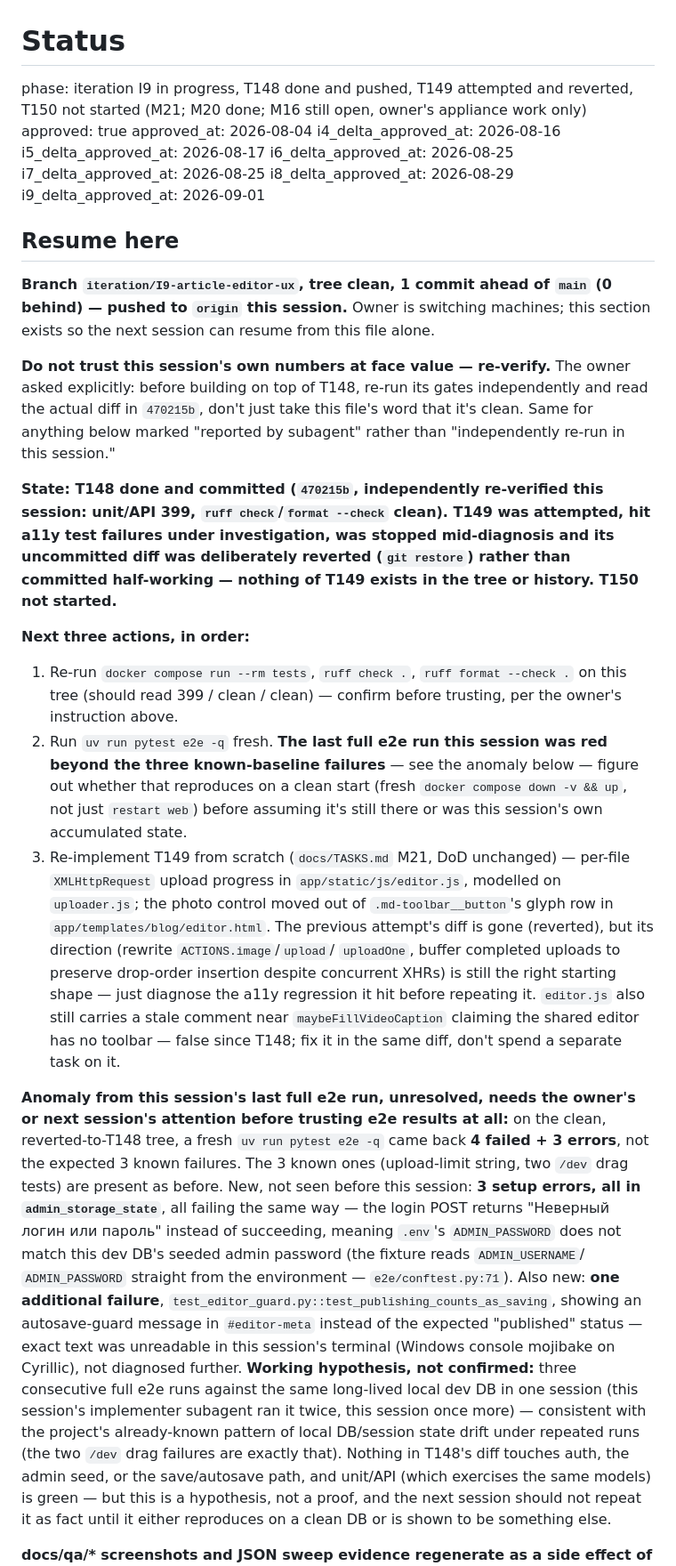
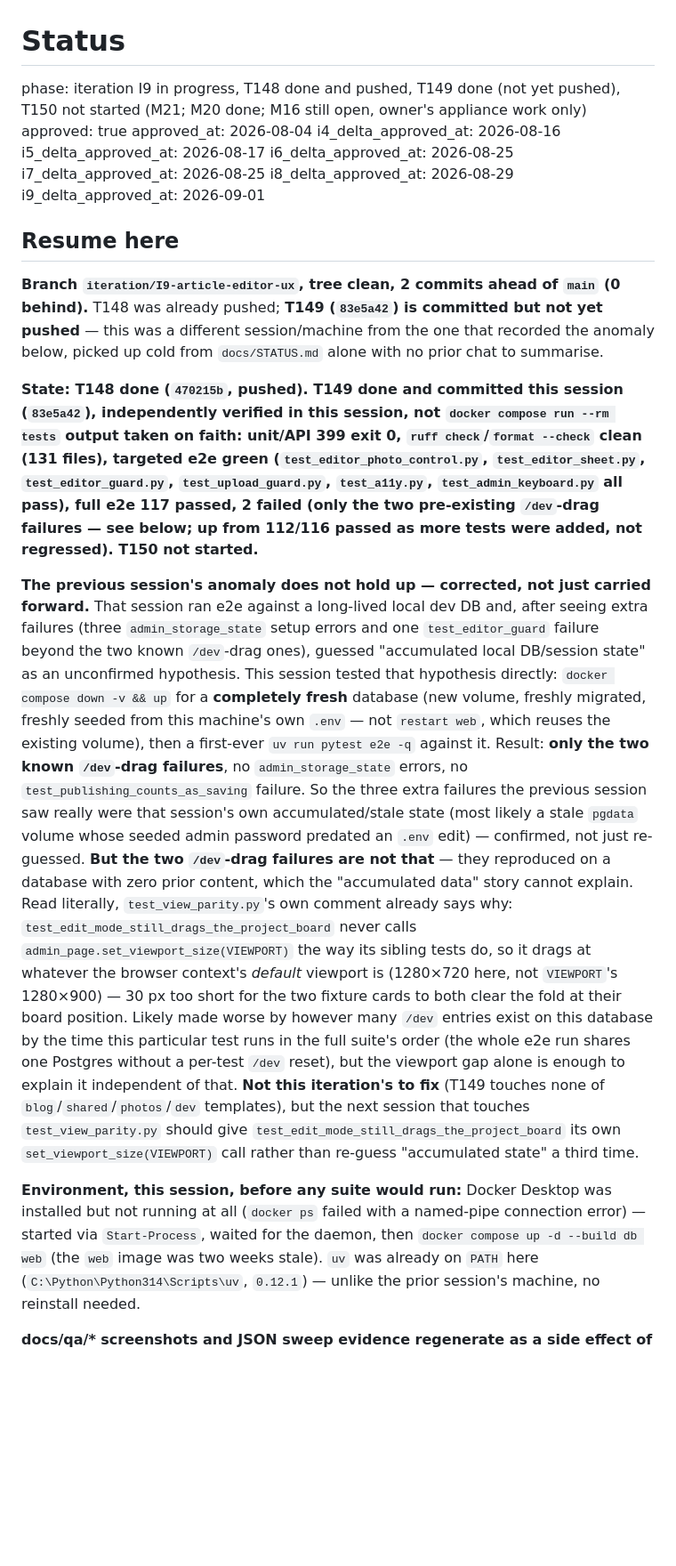
Before and after one commit to Dmkdok/personal-site, a Markdown page: docs/STATUS.md, the part around one of its changes. Shown at 89% size. Drawn GitHub-style; blank space fills up the shorter version.

```diff
--- a/docs/STATUS.md
+++ b/docs/STATUS.md
@@ -1,6 +1,6 @@
 # Status
 
-phase: iteration I9 in progress, T148 done and pushed, T149 attempted and reverted, T150 not started (M21; M20 done; M16 still open, owner's appliance work only)
+phase: iteration I9 in progress, T148 done and pushed, T149 done (not yet pushed), T150 not started (M21; M20 done; M16 still open, owner's appliance work only)
 approved: true
 approved_at: 2026-08-04
 i4_delta_approved_at: 2026-08-16
@@ -12,54 +12,47 @@ i9_delta_approved_at: 2026-09-01
 
 ## Resume here
 
-**Branch `iteration/I9-article-editor-ux`, tree clean, 1 commit ahead of `main` (0 behind) — pushed
-to `origin` this session.** Owner is switching machines; this section exists so the next session
-can resume from this file alone.
+**Branch `iteration/I9-article-editor-ux`, tree clean, 2 commits ahead of `main` (0 behind).** T148
+was already pushed; **T149 (`83e5a42`) is committed but not yet pushed** — this was a different
+session/machine from the one that recorded the anomaly below, picked up cold from `docs/STATUS.md`
+alone with no prior chat to summarise.
 
-**Do not trust this session's own numbers at face value — re-verify.** The owner asked explicitly:
-before building on top of T148, re-run its gates independently and read the actual diff in
-`470215b`, don't just take this file's word that it's clean. Same for anything below marked
-"reported by subagent" rather than "independently re-run in this session."
+**State: T148 done (`470215b`, pushed). T149 done and committed this session (`83e5a42`),
+independently verified in this session, not `docker compose run --rm tests` output taken on faith:
+unit/API 399 exit 0, `ruff check`/`format --check` clean (131 files), targeted e2e green
+(`test_editor_photo_control.py`, `test_editor_sheet.py`, `test_editor_guard.py`,
+`test_upload_guard.py`, `test_a11y.py`, `test_admin_keyboard.py` all pass), full e2e **117 passed, 2
+failed** (only the two pre-existing `/dev`-drag failures — see below; up from 112/116 passed as more
+tests were added, not regressed). T150 not started.**
 
-**State: T148 done and committed (`470215b`, independently re-verified this session: unit/API 399,
-`ruff check`/`format --check` clean). T149 was attempted, hit a11y test failures under
-investigation, was stopped mid-diagnosis and its uncommitted diff was deliberately reverted
-(`git restore`) rather than committed half-working — nothing of T149 exists in the tree or history.
-T150 not started.**
+**The previous session's anomaly does not hold up — corrected, not just carried forward.** That
+session ran e2e against a long-lived local dev DB and, after seeing extra failures (three
+`admin_storage_state` setup errors and one `test_editor_guard` failure beyond the two known
+`/dev`-drag ones), guessed "accumulated local DB/session state" as an unconfirmed hypothesis. This
+session tested that hypothesis directly: `docker compose down -v && up` for a **completely fresh**
+database (new volume, freshly migrated, freshly seeded from this machine's own `.env` — not
+`restart web`, which reuses the existing volume), then a first-ever `uv run pytest e2e -q` against
+it. Result: **only the two known `/dev`-drag failures**, no `admin_storage_state` errors, no
+`test_publishing_counts_as_saving` failure. So the three extra failures the previous session saw
+really were that session's own accumulated/stale state (most likely a stale `pgdata` volume whose
+seeded admin password predated an `.env` edit) — confirmed, not just re-guessed. **But the two
+`/dev`-drag failures are not that** — they reproduced on a database with zero prior content, which
+the "accumulated data" story cannot explain. Read literally, `test_view_parity.py`'s own comment
+already says why: `test_edit_mode_still_drags_the_project_board` never calls
+`admin_page.set_viewport_size(VIEWPORT)` the way its sibling tests do, so it drags at whatever the
+browser context's *default* viewport is (1280×720 here, not `VIEWPORT`'s 1280×900) — 30 px too
+short for the two fixture cards to both clear the fold at their board position. Likely made worse by
+however many `/dev` entries exist on this database by the time this particular test runs in the full
+suite's order (the whole e2e run shares one Postgres without a per-test `/dev` reset), but the
+viewport gap alone is enough to explain it independent of that. **Not this iteration's to fix** (T149
+touches none of `blog`/`shared`/`photos`/`dev` templates), but the next session that touches
+`test_view_parity.py` should give `test_edit_mode_still_drags_the_project_board` its own
+`set_viewport_size(VIEWPORT)` call rather than re-guess "accumulated state" a third time.
 
-**Next three actions, in order:**
-1. Re-run `docker compose run --rm tests`, `ruff check .`, `ruff format --check .` on this tree
-   (should read 399 / clean / clean) — confirm before trusting, per the owner's instruction above.
-2. Run `uv run pytest e2e -q` fresh. **The last full e2e run this session was red beyond the three
-   known-baseline failures** — see the anomaly below — figure out whether that reproduces on a
-   clean start (fresh `docker compose down -v && up`, not just `restart web`) before assuming it's
-   still there or was this session's own accumulated state.
-3. Re-implement T149 from scratch (`docs/TASKS.md` M21, DoD unchanged) — per-file `XMLHttpRequest`
-   upload progress in `app/static/js/editor.js`, modelled on `uploader.js`; the photo control moved
-   out of `.md-toolbar__button`'s glyph row in `app/templates/blog/editor.html`. The previous
-   attempt's diff is gone (reverted), but its direction (rewrite `ACTIONS.image`/`upload`/
-   `uploadOne`, buffer completed uploads to preserve drop-order insertion despite concurrent XHRs)
-   is still the right starting shape — just diagnose the a11y regression it hit before repeating it.
-   `editor.js` also still carries a stale comment near `maybeFillVideoCaption` claiming the shared
-   editor has no toolbar — false since T148; fix it in the same diff, don't spend a separate task on it.
-
-**Anomaly from this session's last full e2e run, unresolved, needs the owner's or next session's
-attention before trusting e2e results at all:** on the clean, reverted-to-T148 tree, a fresh
-`uv run pytest e2e -q` came back **4 failed + 3 errors**, not the expected 3 known failures. The 3
-known ones (upload-limit string, two `/dev` drag tests) are present as before. New, not seen before
-this session: **3 setup errors, all in `admin_storage_state`**, all failing the same way — the login
-POST returns "Неверный логин или пароль" instead of succeeding, meaning `.env`'s `ADMIN_PASSWORD`
-does not match this dev DB's seeded admin password (the fixture reads `ADMIN_USERNAME`/
-`ADMIN_PASSWORD` straight from the environment — `e2e/conftest.py:71`). Also new: **one additional
-failure**, `test_editor_guard.py::test_publishing_counts_as_saving`, showing an autosave-guard
-message in `#editor-meta` instead of the expected "published" status — exact text was unreadable in
-this session's terminal (Windows console mojibake on Cyrillic), not diagnosed further. **Working
-hypothesis, not confirmed:** three consecutive full e2e runs against the same long-lived local dev
-DB in one session (this session's implementer subagent ran it twice, this session once more) —
-consistent with the project's already-known pattern of local DB/session state drift under repeated
-runs (the two `/dev` drag failures are exactly that). Nothing in T148's diff touches auth, the admin
-seed, or the save/autosave path, and unit/API (which exercises the same models) is green — but this
-is a hypothesis, not a proof, and the next session should not repeat it as fact until it either
-reproduces on a clean DB or is shown to be something else.
+**Environment, this session, before any suite would run:** Docker Desktop was installed but not
+running at all (`docker ps` failed with a named-pipe connection error) — started via
+`Start-Process`, waited for the daemon, then `docker compose up -d --build db web` (the `web` image
+was two weeks stale). `uv` was already on `PATH` here (`C:\Python\Python314\Scripts\uv`, `0.12.1`) —
+unlike the prior session's machine, no reinstall needed.
 
 **docs/qa/\* screenshots and JSON sweep evidence regenerate as a side effect of running `uv run
```
Also changed, not shown: other parts of docs/STATUS.md (+48 -14 lines), docs/TASKS.md (+1 -1 lines).
